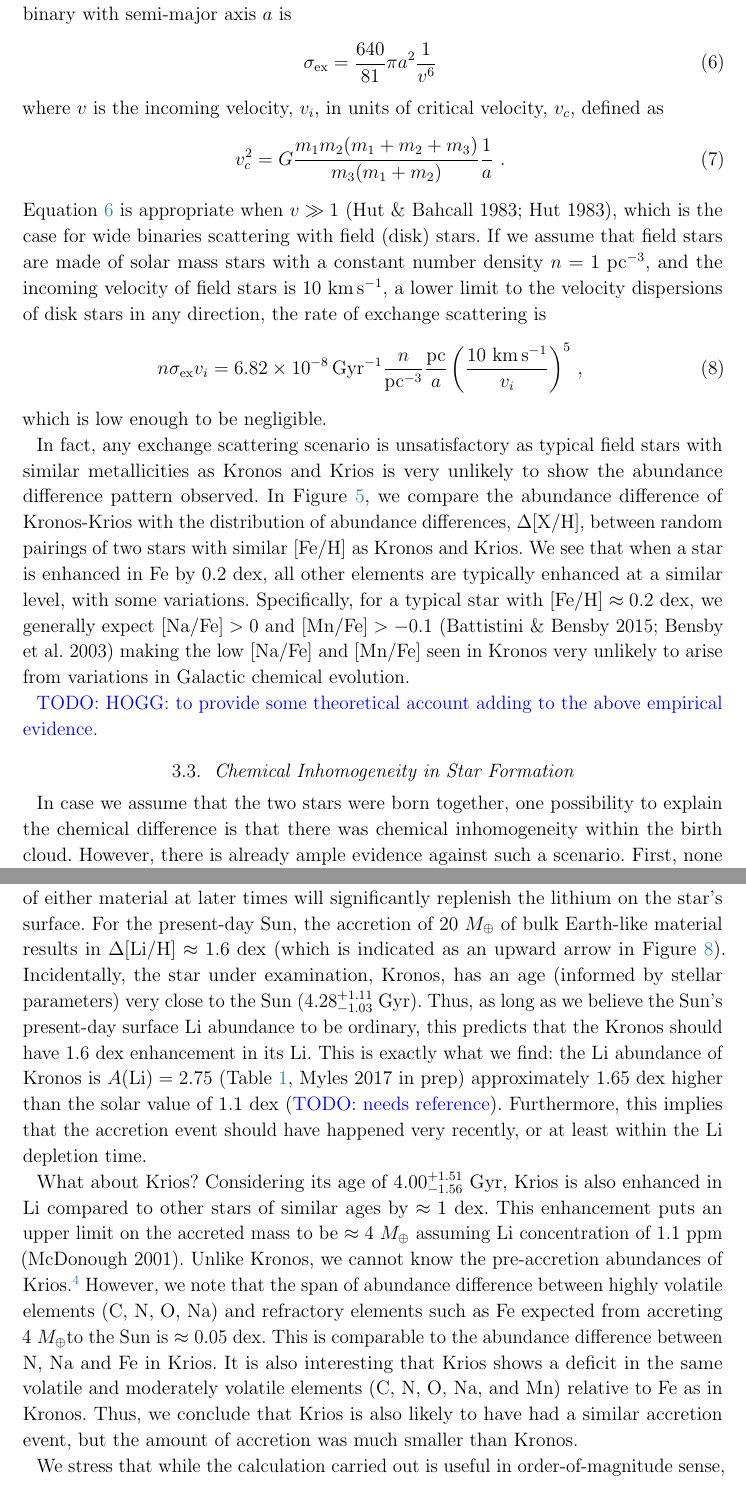
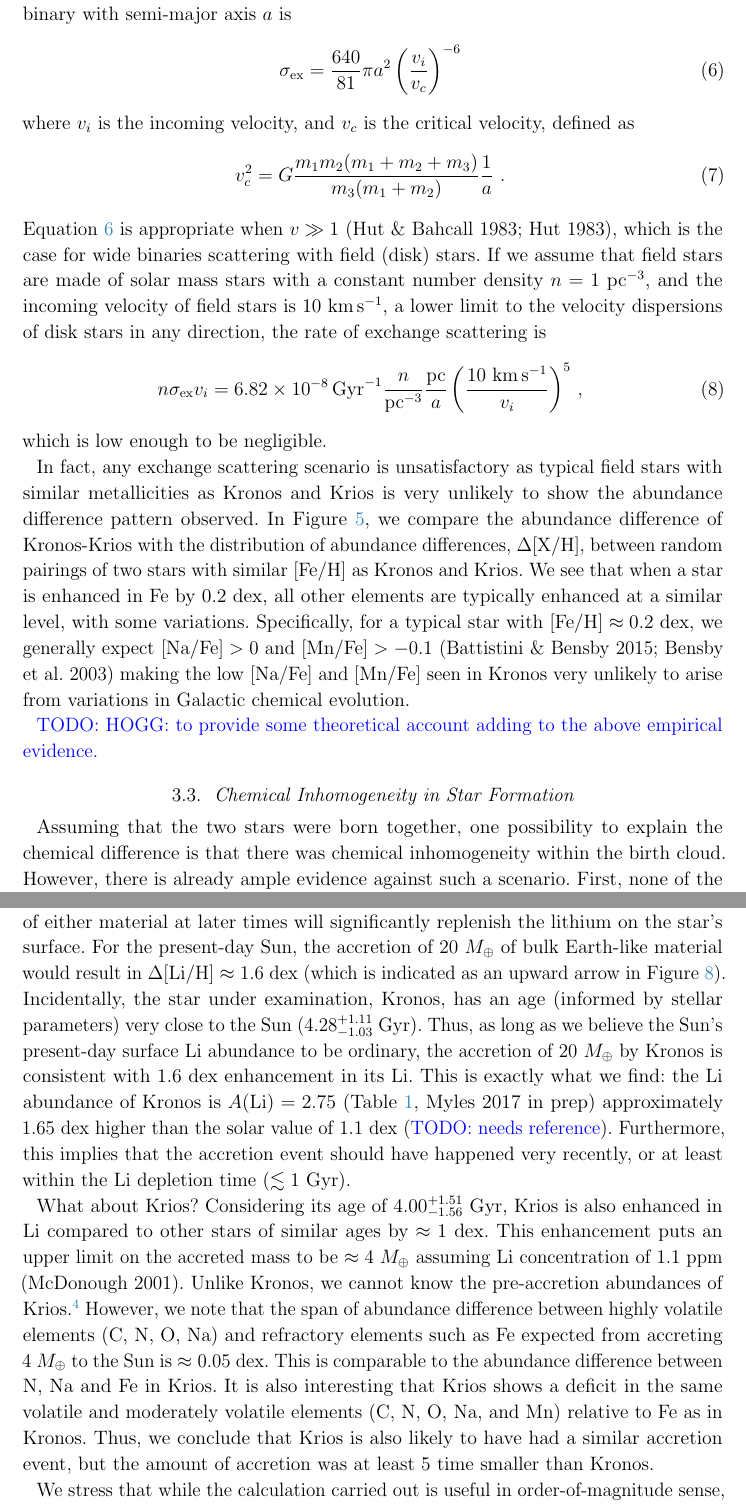
Before and after one commit to smoh/Group1199, a LaTeX paper (paper/ms.tex): two parts of pages 15 and 18 of 20, joined at a grey line, cut so that both start at the same text. Compiled offline with pdfLaTeX.

Commit message:
Edit wording and fix small bugs

```diff
--- a/paper/ms.tex
+++ b/paper/ms.tex
@@ -62,7 +62,7 @@
 \newcommand{\mat}[1]{\mathbf{#1}}
 \renewcommand{\vec}[1]{\bs{#1}}
 \newcommand{\kms}{\ensuremath{\rm km~s^{-1}}}
-\newcommand{\msun}{{\rm M}_\odot}
+\newcommand{\msun}{\ensuremath{{\mathrm M}_\odot}}
 \newcommand{\pc}{{\rm pc}}
 \newcommand{\data}{\mathrm{data}}
 \newcommand{\snr}{[S/N]_\varpi}
@@ -734,11 +736,11 @@ we may consider the rate at which this wide binary will scatter with a field sta
 result in an exchange reaction.
 The cross-section of exchange scattering for a binary with semi-major axis $a$ is
 \begin{eqnarray}
-  \sigma_\mathrm{ex} = \frac{640}{81} \pi a^{2} \frac{1}{v^6}
+  \sigma_\mathrm{ex} = \frac{640}{81} \pi a^{2} \left(\frac{v_i}{v_c}\right)^{-6}
   \label{eq:crosssection}
 \end{eqnarray}
-where $v$ is the incoming velocity, $v_i$, in units of critical velocity,
-$v_c$, defined as
+where $v_i$ is the incoming velocity, and $v_c$ is the critical velocity,
+defined as
 \begin{eqnarray}
   v_c^2 = G \frac{m_1 m_2 (m_1 + m_2 + m_3)}{m_3 (m_1 + m_2)} \frac{1}{a}\,\,.
 \end{eqnarray}
@@ -776,7 +778,7 @@ unlikely to arise from variations in Galactic chemical evolution.
 \subsection{Chemical Inhomogeneity in Star Formation}
 \label{sub:chemical_inhomogeneity_in_star_formation}
 
-In case we assume that the two stars were born together, one possibility to
+Assuming that the two stars were born together, one possibility to
 explain the chemical difference is that there was chemical inhomogeneity within
 the birth cloud.
 However, there is already ample evidence against such a scenario.
@@ -919,19 +921,19 @@ but is depleted quickly within the first couple of Gyrs on the surface of a
 Sun-like star, accretion of either material at later times will significantly
 replenish the lithium on the star's surface.
 For the present-day Sun, the accretion of $20~\mearth$ of bulk Earth-like
-material results in $\Delta\elemH{Li} \approx 1.6$~dex (which
+material would result in $\Delta\elemH{Li} \approx 1.6$~dex (which
 is indicated as an upward arrow in \figname~\ref{fig:toycalc}).
 Incidentally, the star under examination, \bizarreone, has an age (informed by
 stellar parameters) very close to the Sun ($4.28_{-1.03}^{+1.11}$~Gyr).
 Thus, as long as we believe the Sun's present-day surface \elem{Li} abundance
-to be ordinary, this predicts that the \bizarreone\ should have $1.6$~dex
+to be ordinary, the accretion of $20$~\mearth\ by \bizarreone\ is consistent with $1.6$~dex
 enhancement in its \elem{Li}.
 This is exactly what we find: the \elem{Li} abundance of \bizarreone\ is
 $A(\elem{Li}) = 2.75$ (Table~\ref{tab:kk}, \citealt{jmlithium})
 approximately $1.65$~dex higher than the solar value of $1.1$~dex
 (\todo{needs reference}).
 Furthermore, this implies that the accretion event should have happened very
-recently, or at least within the \elem{Li} depletion time.
+recently, or at least within the \elem{Li} depletion time ($\lesssim 1$~Gyr).
 
 What about \sunanalog?
 Considering its age of $4.00_{-1.56}^{+1.51}$~Gyr, \sunanalog\ is also enhanced
@@ -951,7 +953,7 @@ Unlike \bizarreone, we cannot know the pre-accretion abundances of
 }
 However, we note that the span of abundance difference between highly volatile
 elements (\elem{C}, \elem{N}, \elem{O}, \elem{Na}) and refractory elements such
-as \elem{Fe} expected from accreting $4$~\mearth to the Sun is $\approx
+as \elem{Fe} expected from accreting $4$~\mearth\ to the Sun is $\approx
 0.05$~dex.
 This is comparable to the abundance difference between N, Na and Fe in
 \sunanalog.
@@ -959,7 +961,8 @@ It is also interesting that \sunanalog\ shows a deficit in the same volatile
 and moderately volatile elements (\elem{C}, \elem{N}, \elem{O}, \elem{Na}, and
 \elem{Mn}) relative to Fe as in \bizarreone.
 Thus, we conclude that \sunanalog\ is also likely to have had a similar
-accretion event, but the amount of accretion was much smaller than \bizarreone.
+accretion event, but the amount of accretion was at least 5 time
+smaller than \bizarreone.
 
 %TODO: augment this paragraph
 % - more geochemical study references
```
Also changed, not shown: paper/ms.tex (18 more changed lines).
